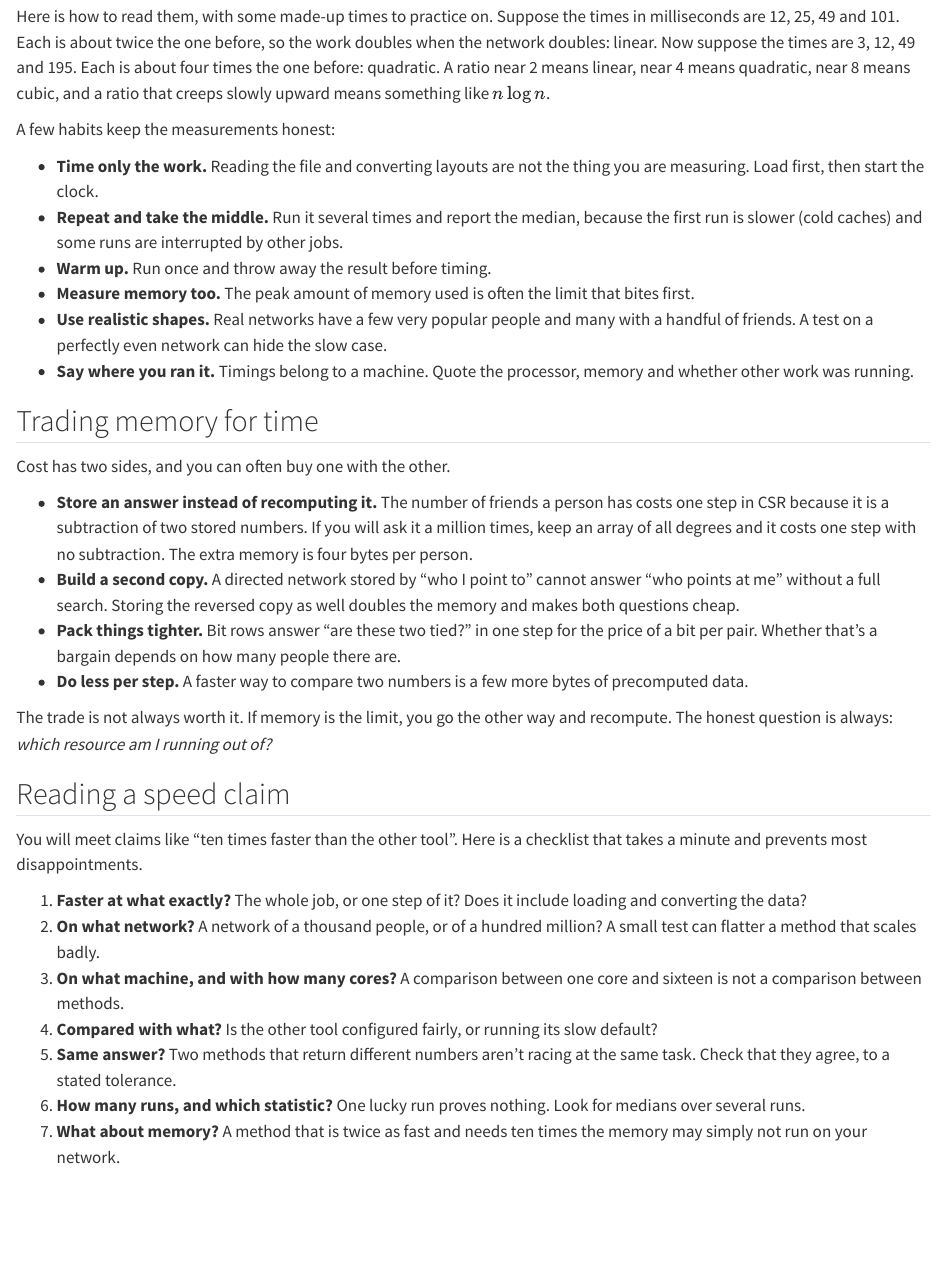
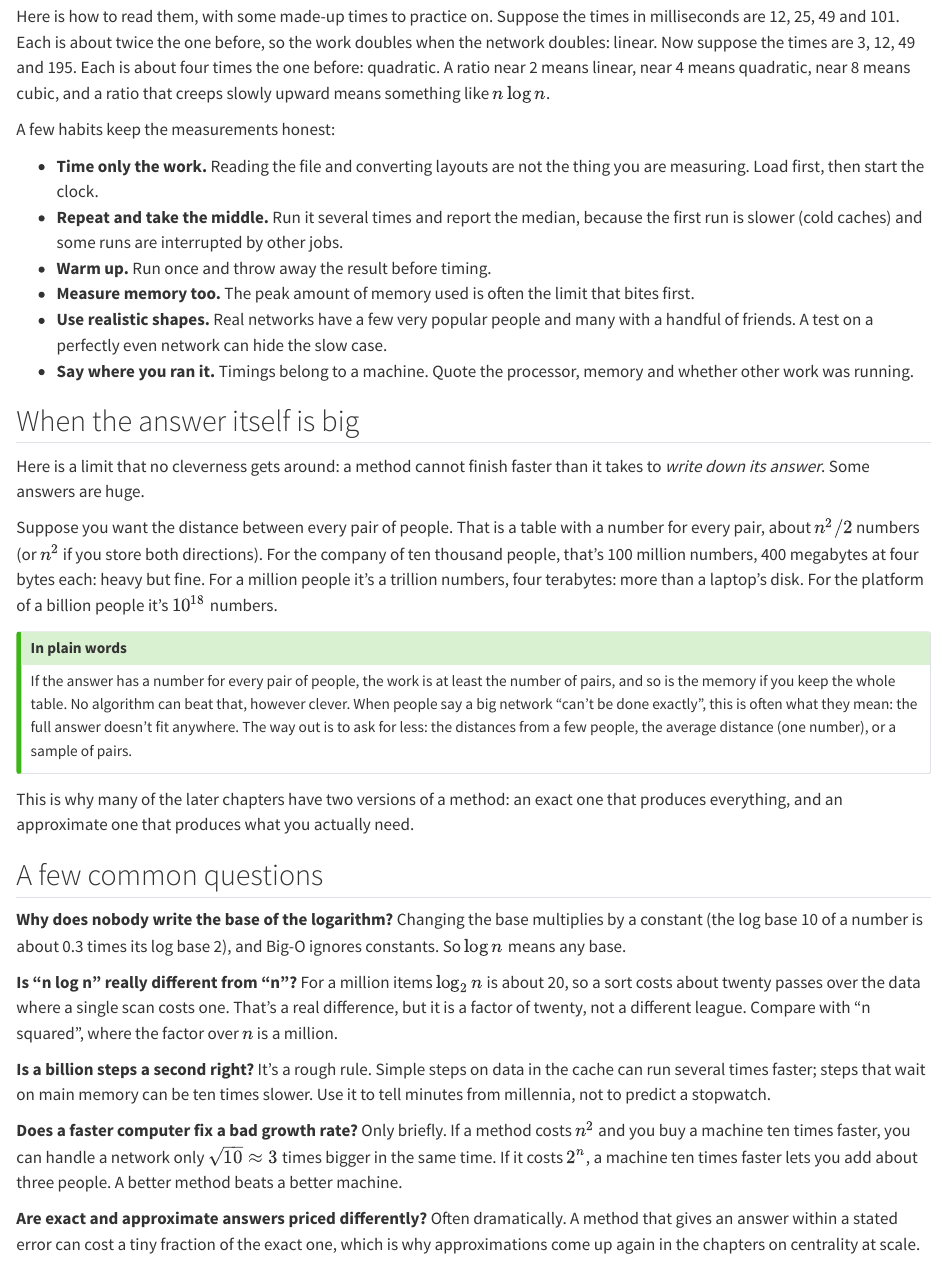
Before and after one commit to knapply/net-books, a Quarto document (books/algorithms/chapters/02-cost.qmd): the page in a window 1100 px wide, from 11860 px down. Rendered offline with R 4.5, knitr and Pandoc in place of Quarto, with nearby package versions; long lines of code are wrapped.

Commit message:
Algorithms book, chapter 2: big answers, common questions, memory for time

```diff
--- a/books/algorithms/chapters/02-cost.qmd
+++ b/books/algorithms/chapters/02-cost.qmd
@@ -292,6 +292,30 @@ A few habits keep the measurements honest:
 - **Use realistic shapes.** Real networks have a few very popular people and many with a handful of friends. A test on a perfectly even network can hide the slow case.
 - **Say where you ran it.** Timings belong to a machine. Quote the processor, memory and whether other work was running.
 
+## When the answer itself is big
+
+Here is a limit that no cleverness gets around: a method cannot finish faster than it takes to *write down its answer*. Some answers are huge.
+
+Suppose you want the distance between every pair of people. That is a table with a number for every pair, about $n^2/2$ numbers (or $n^2$ if you store both directions). For the company of ten thousand people, that's 100 million numbers, 400 megabytes at four bytes each: heavy but fine. For a million people it's a trillion numbers, four terabytes: more than a laptop's disk. For the platform of a billion people it's $10^{18}$ numbers.
+
+::: {.callout-tip title="In plain words"}
+If the answer has a number for every pair of people, the work is at least the number of pairs, and so is the memory if you keep the whole table. No algorithm can beat that, however clever. When people say a big network "can't be done exactly", this is often what they mean: the full answer doesn't fit anywhere. The way out is to ask for less: the distances from a few people, the average distance (one number), or a sample of pairs.
+:::
+
+This is why many of the later chapters have two versions of a method: an exact one that produces everything, and an approximate one that produces what you actually need.
+
+## A few common questions
+
+**Why does nobody write the base of the logarithm?** Changing the base multiplies by a constant (the log base 10 of a number is about 0.3 times its log base 2), and Big-O ignores constants. So $\log n$ means any base.
+
+**Is "n log n" really different from "n"?** For a million items $\log_2 n$ is about 20, so a sort costs about twenty passes over the data where a single scan costs one. That's a real difference, but it is a factor of twenty, not a different league. Compare with "n squared", where the factor over $n$ is a million.
+
+**Is a billion steps a second right?** It's a rough rule. Simple steps on data in the cache can run several times faster; steps that wait on main memory can be ten times slower. Use it to tell minutes from millennia, not to predict a stopwatch.
+
+**Does a faster computer fix a bad growth rate?** Only briefly. If a method costs $n^2$ and you buy a machine ten times faster, you can handle a network only $\sqrt{10} \approx 3$ times bigger in the same time. If it costs $2^n$, a machine ten times faster lets you add about three people. A better method beats a better machine.
+
+**Are exact and approximate answers priced differently?** Often dramatically. A method that gives an answer within a stated error can cost a tiny fraction of the exact one, which is why approximations come up again in the chapters on centrality at scale.
+
 ## Trading memory for time
 
 Cost has two sides, and you can often buy one with the other.
```
